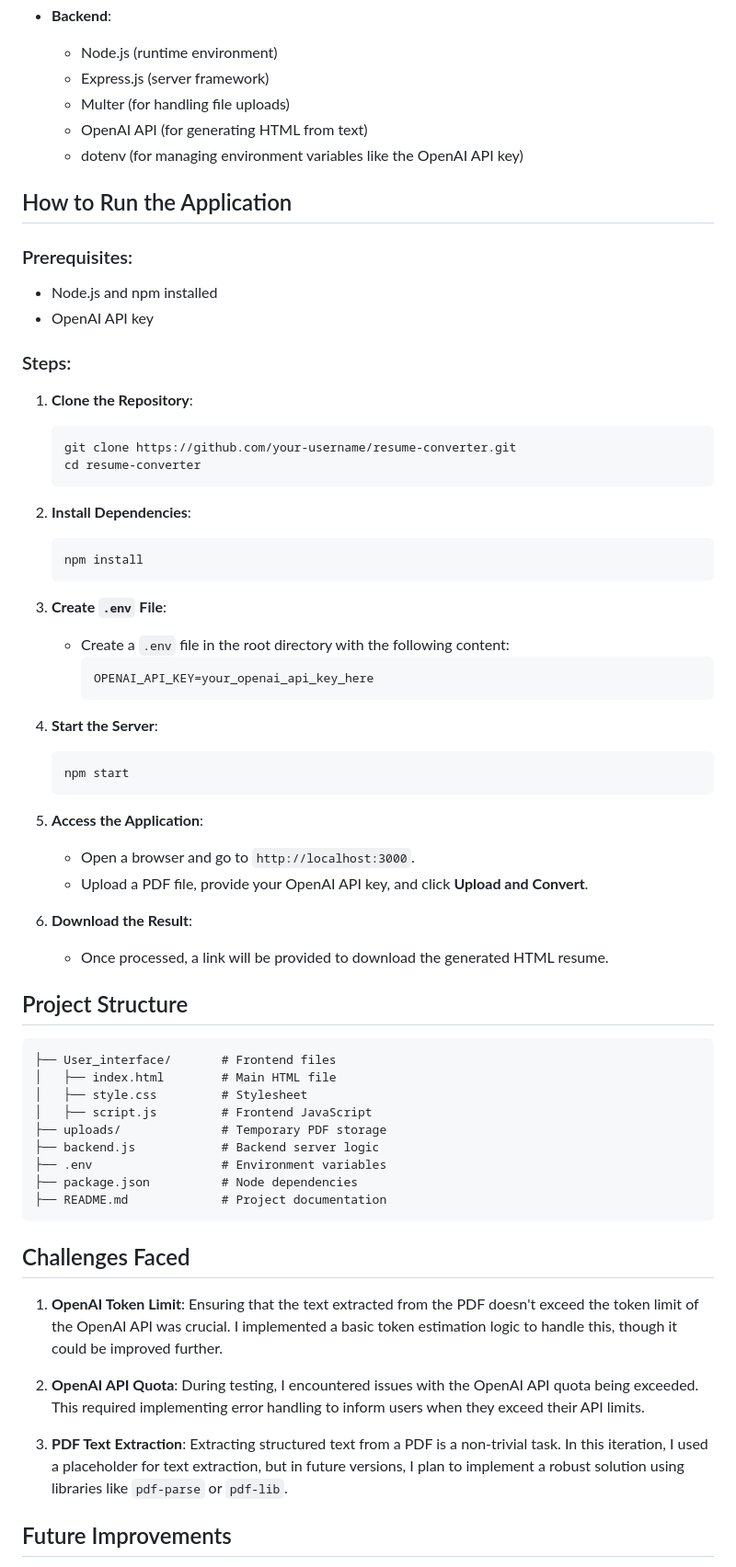
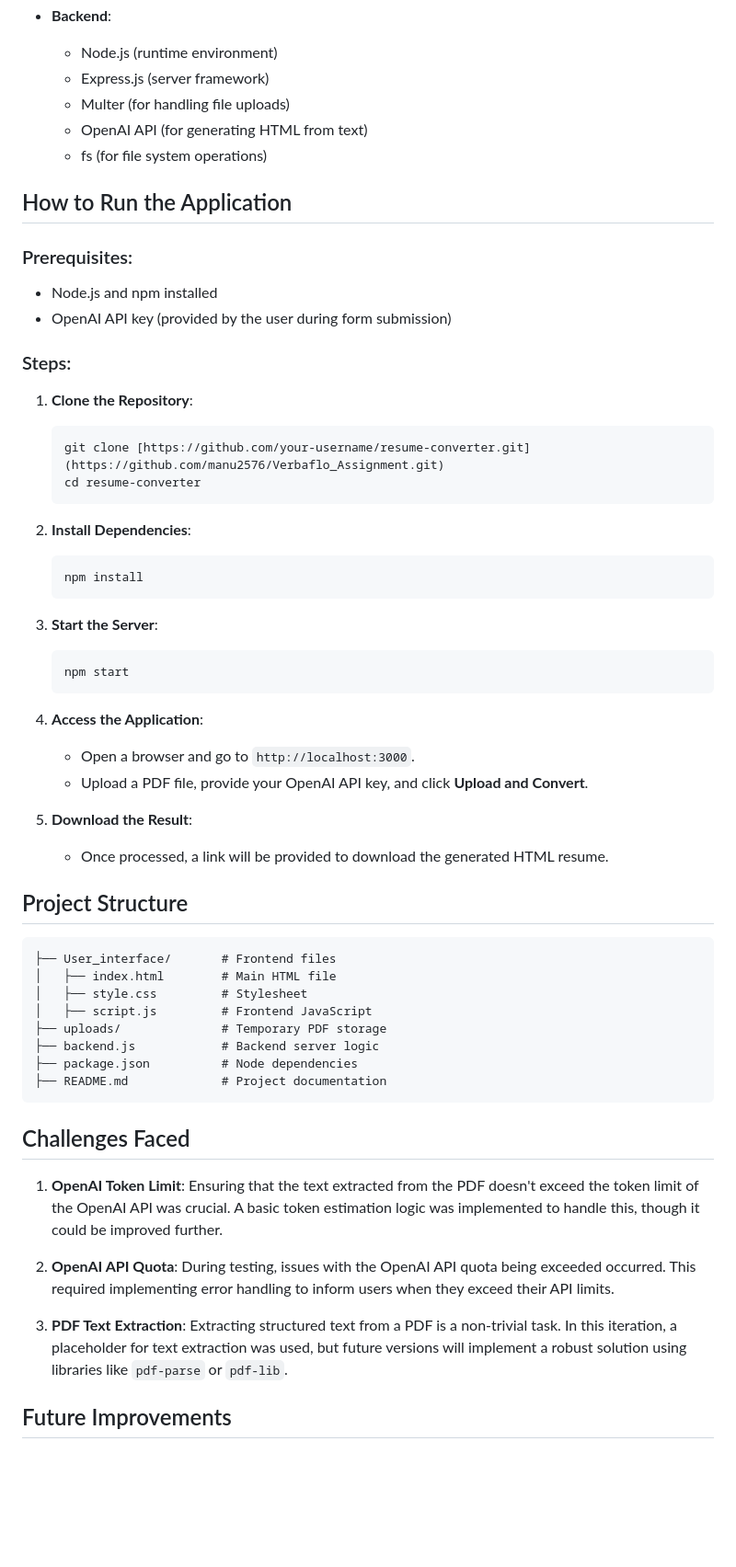
Before and after one commit to manu2576/Verbaflo_Assignment, a Markdown page: README.md, the part around one of its changes. Shown at 92% size. GitHub-like rendering; blank space fills up the shorter version.

````diff
--- a/README.md
+++ b/README.md
@@ -58,18 +58,18 @@ The goal was to create a web application where users can upload their LinkedIn r
   - Express.js (server framework)
   - Multer (for handling file uploads)
   - OpenAI API (for generating HTML from text)
-  - dotenv (for managing environment variables like the OpenAI API key)
+  - fs (for file system operations)
 
 ## How to Run the Application
 
 ### Prerequisites:
 - Node.js and npm installed
-- OpenAI API key
+- OpenAI API key (provided by the user during form submission)
 
 ### Steps:
 1. **Clone the Repository**:
    ```bash
-   git clone https://github.com/your-username/resume-converter.git
+   git clone [https://github.com/your-username/resume-converter.git](https://github.com/manu2576/Verbaflo_Assignment.git)
    cd resume-converter
    ```
 
@@ -78,22 +78,16 @@ The goal was to create a web application where users can upload their LinkedIn r
    npm install
    ```
 
-3. **Create `.env` File**:
-   - Create a `.env` file in the root directory with the following content:
-     ```
-     OPENAI_API_KEY=your_openai_api_key_here
-     ```
-
-4. **Start the Server**:
+3. **Start the Server**:
    ```bash
    npm start
    ```
 
-5. **Access the Application**:
+4. **Access the Application**:
    - Open a browser and go to `http://localhost:3000`.
    - Upload a PDF file, provide your OpenAI API key, and click **Upload and Convert**.
 
-6. **Download the Result**:
+5. **Download the Result**:
    - Once processed, a link will be provided to download the generated HTML resume.
 
 ## Project Structure
@@ -105,18 +99,17 @@ The goal was to create a web application where users can upload their LinkedIn r
 │   ├── script.js         # Frontend JavaScript
 ├── uploads/              # Temporary PDF storage
 ├── backend.js            # Backend server logic
-├── .env                  # Environment variables
 ├── package.json          # Node dependencies
 ├── README.md             # Project documentation
 ```
 
 ## Challenges Faced
 
-1. **OpenAI Token Limit**: Ensuring that the text extracted from the PDF doesn't exceed the token limit of the OpenAI API was crucial. I implemented a basic token estimation logic to handle this, though it could be improved further.
+1. **OpenAI Token Limit**: Ensuring that the text extracted from the PDF doesn't exceed the token limit of the OpenAI API was crucial. A basic token estimation logic was implemented to handle this, though it could be improved further.
 
-2. **OpenAI API Quota**: During testing, I encountered issues with the OpenAI API quota being exceeded. This required implementing error handling to inform users when they exceed their API limits.
+2. **OpenAI API Quota**: During testing, issues with the OpenAI API quota being exceeded occurred. This required implementing error handling to inform users when they exceed their API limits.
 
-3. **PDF Text Extraction**: Extracting structured text from a PDF is a non-trivial task. In this iteration, I used a placeholder for text extraction, but in future versions, I plan to implement a robust solution using libraries like `pdf-parse` or `pdf-lib`.
+3. **PDF Text Extraction**: Extracting structured text from a PDF is a non-trivial task. In this iteration, a placeholder for text extraction was used, but future versions will implement a robust solution using libraries like `pdf-parse` or `pdf-lib`.
 
 ## Future Improvements
 
````
Also changed, not shown: other parts of README.md (+16 -16 lines).
